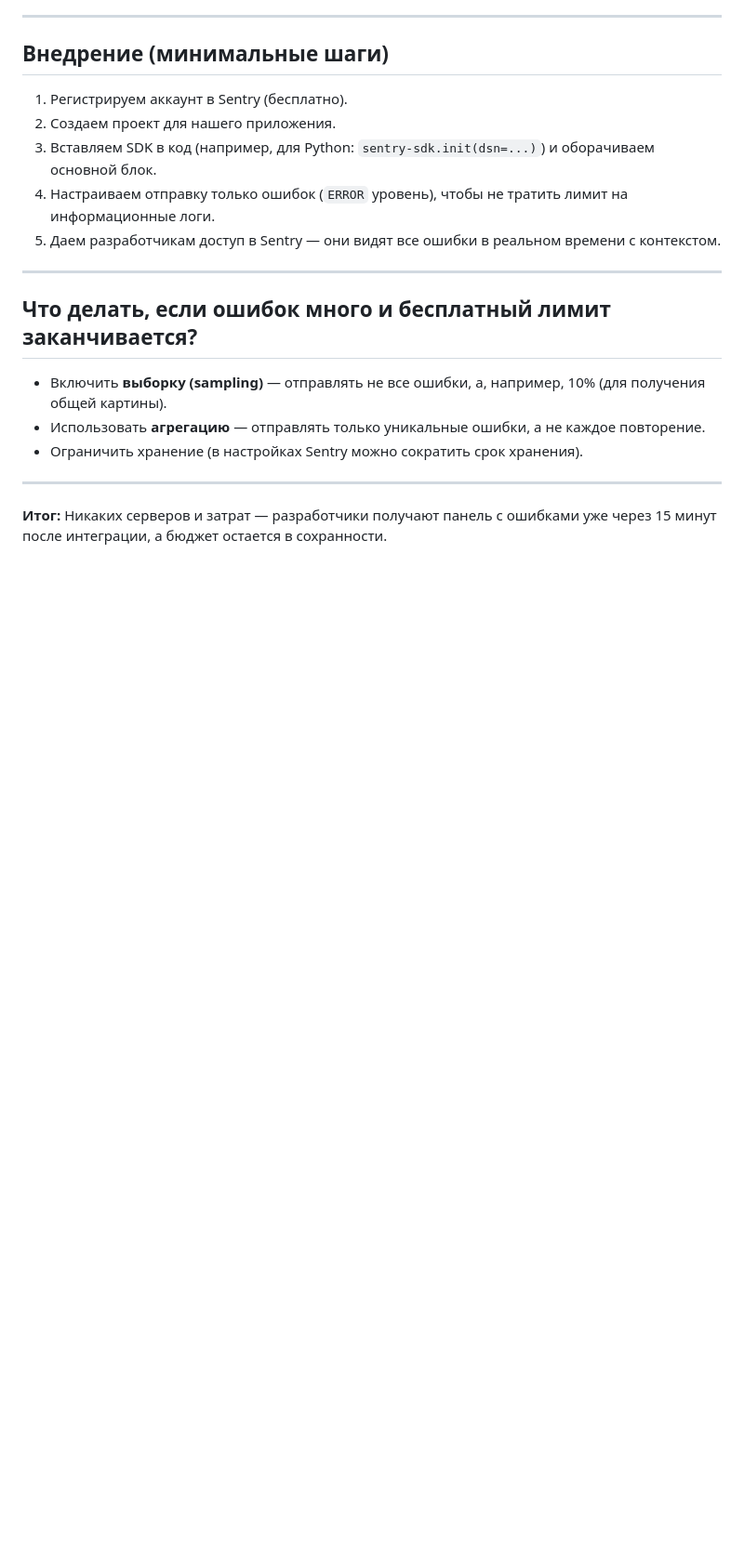
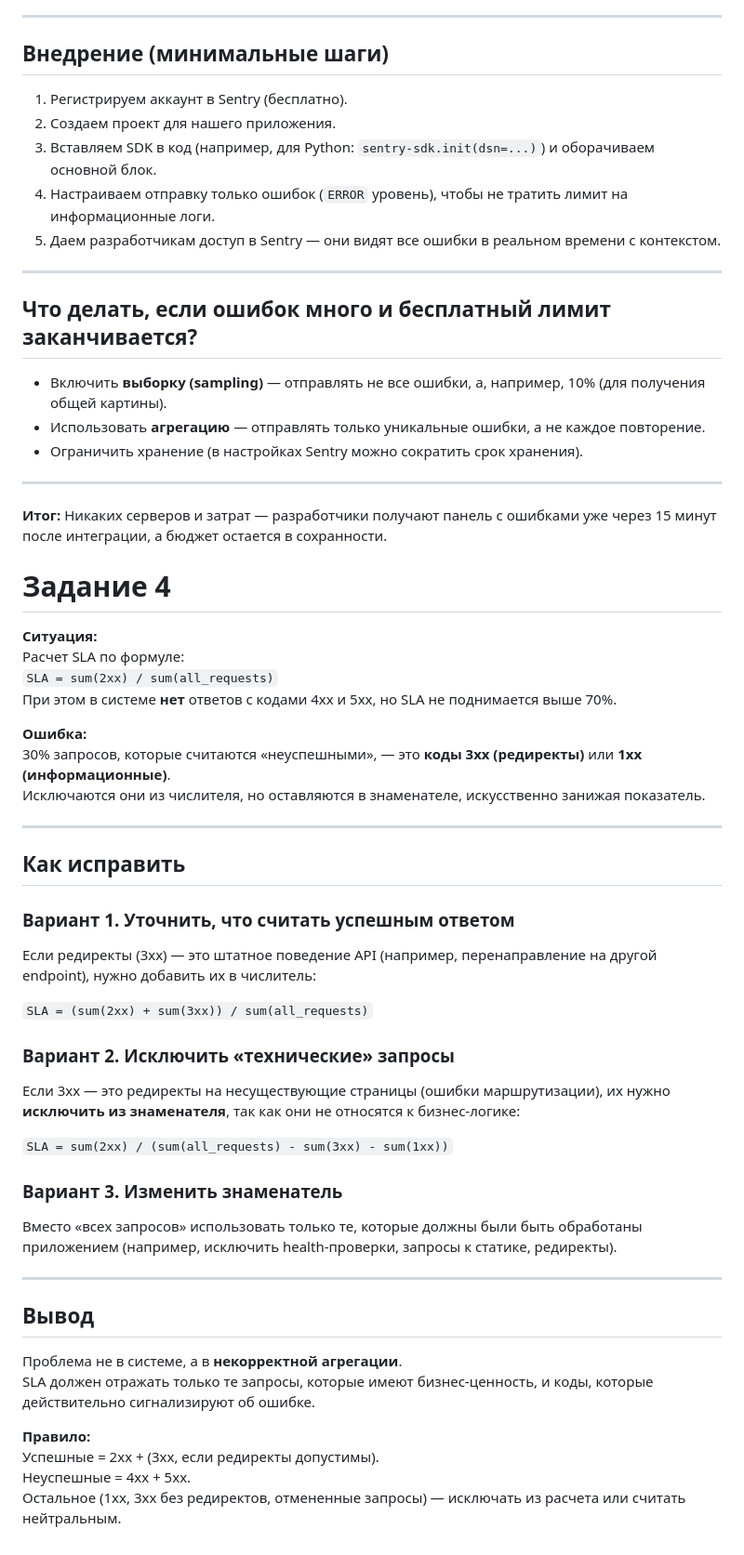
Before and after one commit to MustWay-byte/Netology_DevOps_HomeWork, a Markdown page: 10-monitoring-02-systems/README.md, the part around the change. Shown at 93% size. GitHub-like rendering; blank space fills up the shorter version.

```diff
--- a/10-monitoring-02-systems/README.md
+++ b/10-monitoring-02-systems/README.md
@@ -164,3 +164,42 @@
 ---
 
 **Итог:** Никаких серверов и затрат — разработчики получают панель с ошибками уже через 15 минут после интеграции, а бюджет остается в сохранности.
+
+# Задание 4
+
+**Ситуация:**
+Расчет SLA по формуле:
+`SLA = sum(2xx) / sum(all_requests)`
+При этом в системе **нет** ответов с кодами 4xx и 5xx, но SLA не поднимается выше 70%.
+
+**Ошибка:**
+30% запросов, которые считаются «неуспешными», — это **коды 3xx (редиректы)** или **1xx (информационные)**.
+Исключаются они из числителя, но оставляются в знаменателе, искусственно занижая показатель.
+
+---
+
+## Как исправить
+
+### Вариант 1. Уточнить, что считать успешным ответом
+Если редиректы (3xx) — это штатное поведение API (например, перенаправление на другой endpoint), нужно добавить их в числитель:
+
+`SLA = (sum(2xx) + sum(3xx)) / sum(all_requests)`
+
+### Вариант 2. Исключить «технические» запросы
+Если 3xx — это редиректы на несуществующие страницы (ошибки маршрутизации), их нужно **исключить из знаменателя**, так как они не относятся к бизнес-логике:
+
+`SLA = sum(2xx) / (sum(all_requests) - sum(3xx) - sum(1xx))`
+
+### Вариант 3. Изменить знаменатель
+Вместо «всех запросов» использовать только те, которые должны были быть обработаны приложением (например, исключить health-проверки, запросы к статике, редиректы).
+
+---
+
+## Вывод
+Проблема не в системе, а в **некорректной агрегации**.
+SLA должен отражать только те запросы, которые имеют бизнес-ценность, и коды, которые действительно сигнализируют об ошибке.
+
+**Правило:**
+Успешные = 2xx + (3xx, если редиректы допустимы).
+Неуспешные = 4xx + 5xx.
+Остальное (1xx, 3xx без редиректов, отмененные запросы) — исключать из расчета или считать нейтральным.
```
